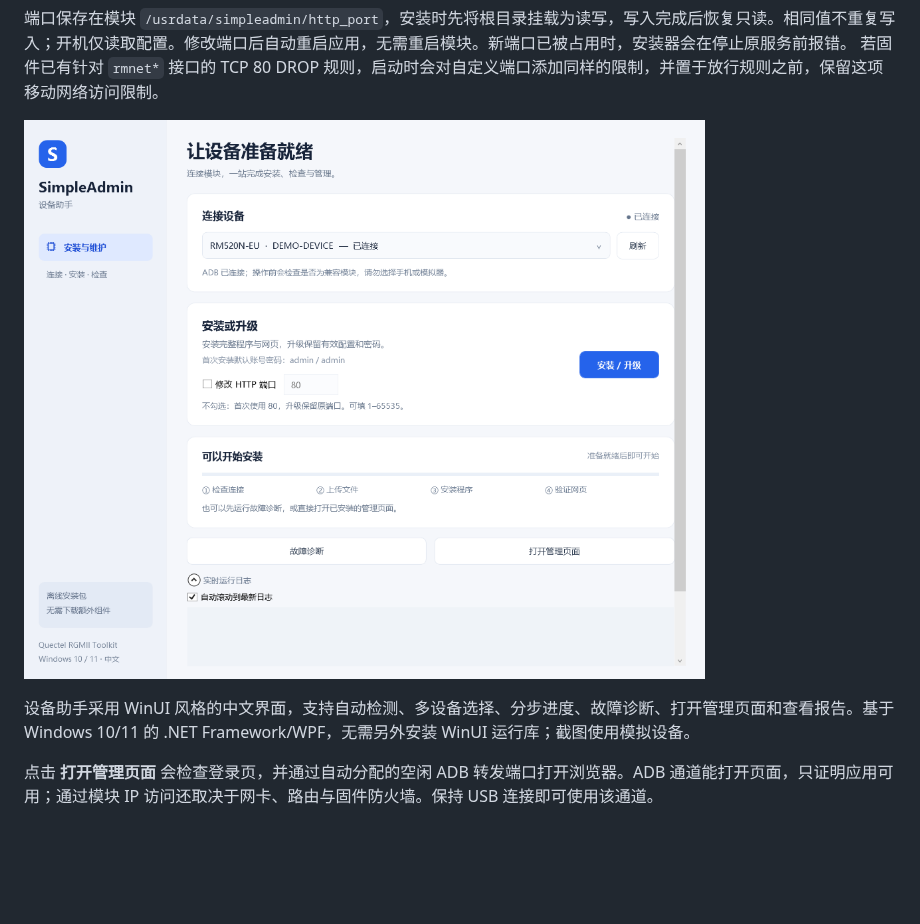
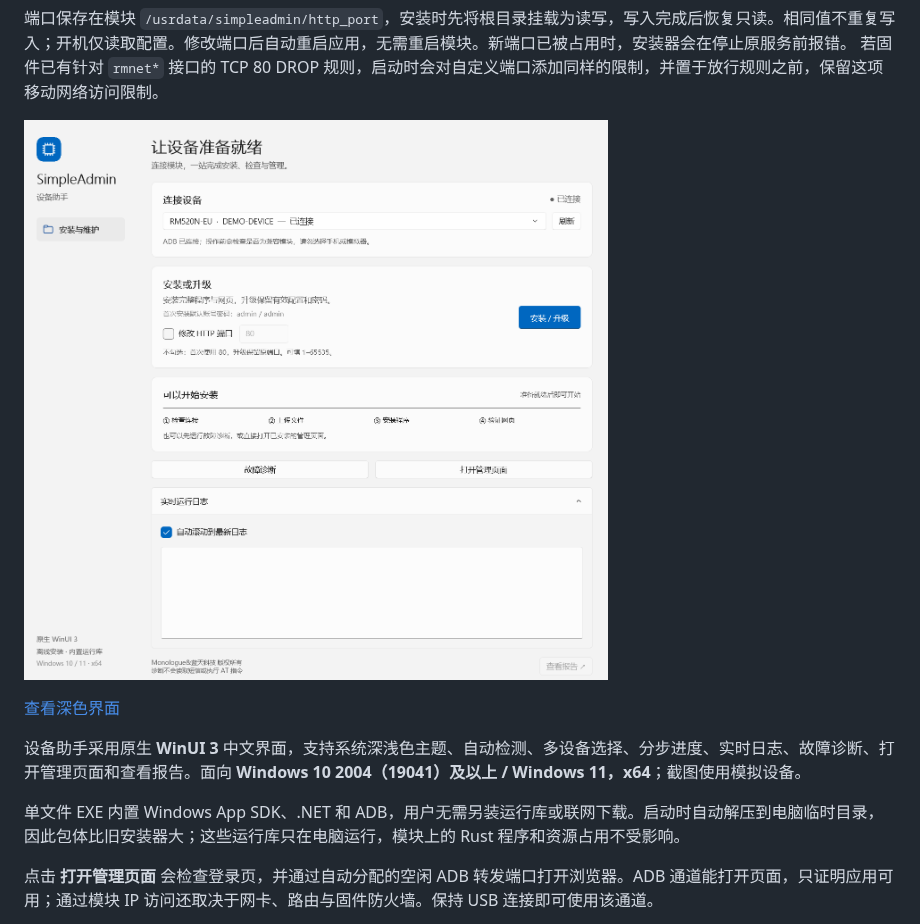
Before and after one commit to tcpqueue/quectel-rgmii-toolkit-Rust, a Markdown page: README.md, the part around the change. Rendered like a GitHub page; pictures changed too: docs/images/windows-installer.png; blank space fills up the shorter version.

Commit message:
feat: migrate Windows installer to native self-contained WinUI 3

```diff
--- a/README.md
+++ b/README.md
@@ -32,7 +32,11 @@
 
 ![Windows 设备助手](docs/images/windows-installer.png)
 
-设备助手采用 WinUI 风格的中文界面，支持自动检测、多设备选择、分步进度、故障诊断、打开管理页面和查看报告。基于 Windows 10/11 的 .NET Framework/WPF，无需另外安装 WinUI 运行库；截图使用模拟设备。
+[查看深色界面](docs/images/windows-installer-dark.png)
+
+设备助手采用原生 **WinUI 3** 中文界面，支持系统深浅色主题、自动检测、多设备选择、分步进度、实时日志、故障诊断、打开管理页面和查看报告。面向 **Windows 10 2004（19041）及以上 / Windows 11，x64**；截图使用模拟设备。
+
+单文件 EXE 内置 Windows App SDK、.NET 和 ADB，用户无需另装运行库或联网下载。启动时自动解压到电脑临时目录，因此包体比旧安装器大；这些运行库只在电脑运行，模块上的 Rust 程序和资源占用不受影响。
 
 点击 **打开管理页面** 会检查登录页，并通过自动分配的空闲 ADB 转发端口打开浏览器。ADB 通道能打开页面，只证明应用可用；通过模块 IP 访问还取决于网卡、路由与固件防火墙。保持 USB 连接即可使用该通道。
 
```
Also changed, not shown: docs/build.md (+7 -3 lines), docs/winui3-validation.md (added, +19 -0 lines), docs/images/windows-installer-dark.png (added), 13 other files.
